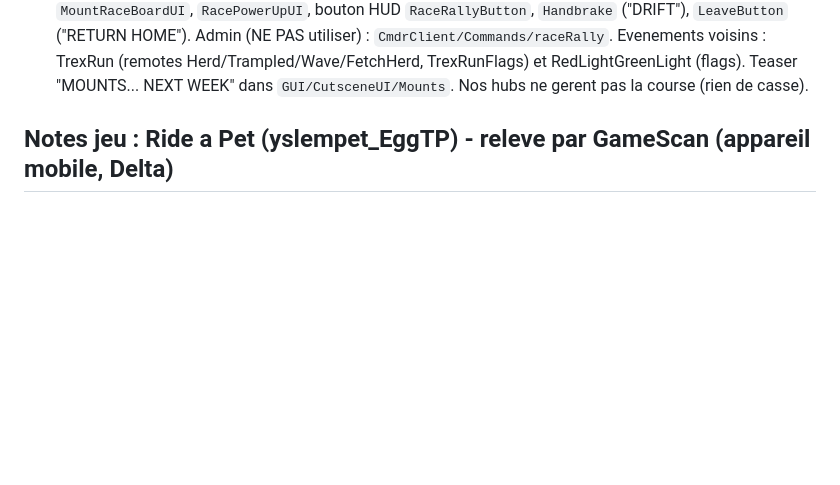
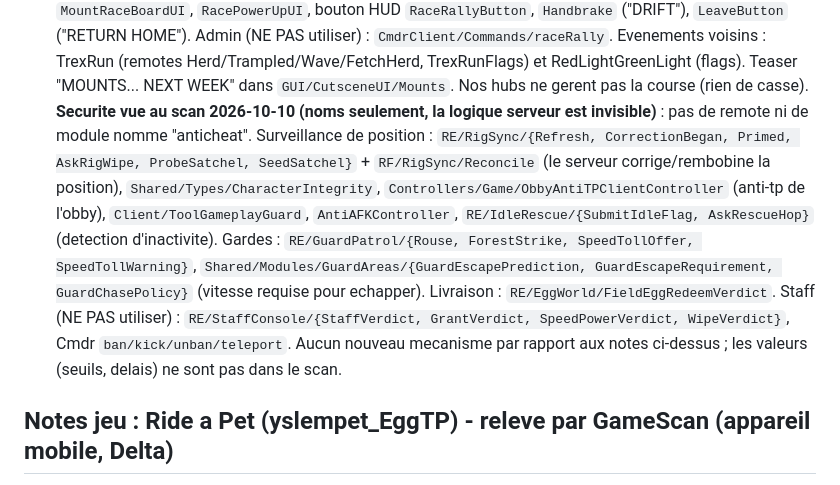
Before and after one commit to yslemnz95-cmyk/wwe, a Markdown page: CLAUDE.md, the part around the change. Drawn GitHub-style; blank space fills up the shorter version.

Commit message:
Notes jeu: surveillance et securite vues au scan 2026-10-10
Co-Authored-By: Claude Sonnet 5.5 <noreply@anthropic.com>
Claude-Session: https://claude.ai/code/session_01Y6z1G8fjfL2GENwxhjjfmf

```diff
--- a/CLAUDE.md
+++ b/CLAUDE.md
@@ -99,6 +99,10 @@ revocation d'une cle par le bot arrete le script de ce joueur : c'est un control
   Racers : Bird, Cheetah, Lizard, Ostrich, Seahorse, Snail. Jalons Wins1/3/10/12/15/17/19/21/24/27 (oeufs Race Bird/Race Cheetah/Engine Snail + racers + items Cosmic/Eternal/Secret). Boutique : CashBooster, DoubleTrophies, MutationToken, RacingBat, SpeedBoost, TreadmillBoost.
   Remotes : `RF/RaceRally/{AskBuy, AskClaimMilestone, AskEquipRacer}`, `RE/MountRace/{AskLeave, OutroFinished, PowerUpMoment, PowerUp}`. UI : `RaceRallyUI`, `MountRaceUI`, `MountRaceBoardUI`, `RacePowerUpUI`, bouton HUD `RaceRallyButton`, `Handbrake` ("DRIFT"), `LeaveButton` ("RETURN HOME").
   Admin (NE PAS utiliser) : `CmdrClient/Commands/raceRally`. Evenements voisins : TrexRun (remotes Herd/Trampled/Wave/FetchHerd, TrexRunFlags) et RedLightGreenLight (flags). Teaser "MOUNTS... NEXT WEEK" dans `GUI/CutsceneUI/Mounts`. Nos hubs ne gerent pas la course (rien de casse).
+  **Securite vue au scan 2026-10-10 (noms seulement, la logique serveur est invisible)** : pas de remote ni de module nomme "anticheat". Surveillance de position : `RE/RigSync/{Refresh, CorrectionBegan, Primed, AskRigWipe, ProbeSatchel, SeedSatchel}` + `RF/RigSync/Reconcile`
+  (le serveur corrige/rembobine la position), `Shared/Types/CharacterIntegrity`, `Controllers/Game/ObbyAntiTPClientController` (anti-tp de l'obby), `Client/ToolGameplayGuard`, `AntiAFKController`, `RE/IdleRescue/{SubmitIdleFlag, AskRescueHop}` (detection d'inactivite).
+  Gardes : `RE/GuardPatrol/{Rouse, ForestStrike, SpeedTollOffer, SpeedTollWarning}`, `Shared/Modules/GuardAreas/{GuardEscapePrediction, GuardEscapeRequirement, GuardChasePolicy}` (vitesse requise pour echapper). Livraison : `RE/EggWorld/FieldEggRedeemVerdict`.
+  Staff (NE PAS utiliser) : `RE/StaffConsole/{StaffVerdict, GrantVerdict, SpeedPowerVerdict, WipeVerdict}`, Cmdr `ban/kick/unban/teleport`. Aucun nouveau mecanisme par rapport aux notes ci-dessus ; les valeurs (seuils, delais) ne sont pas dans le scan.
 
 ## Notes jeu : Ride a Pet (yslempet_EggTP) - releve par GameScan (appareil mobile, Delta)
 - PlaceId 124216119978534. Marche a 20 de vitesse, saut 73. Position typique du joueur : Y ~ 40316 (le ranch est en hauteur).
```
